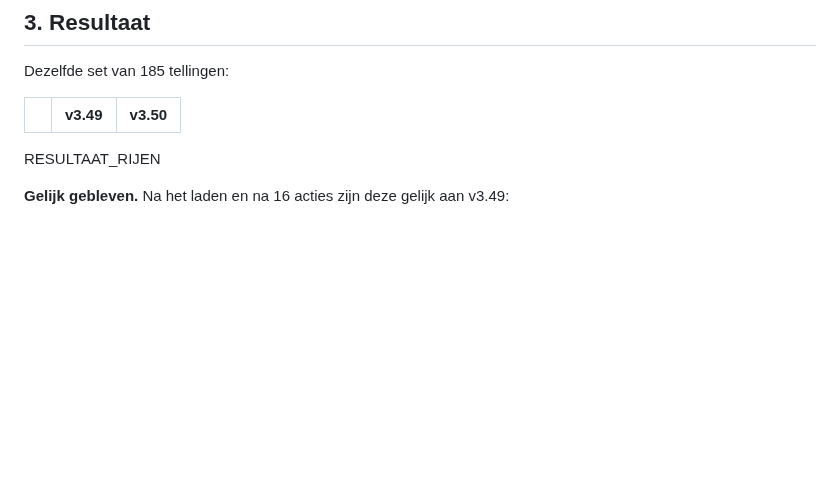
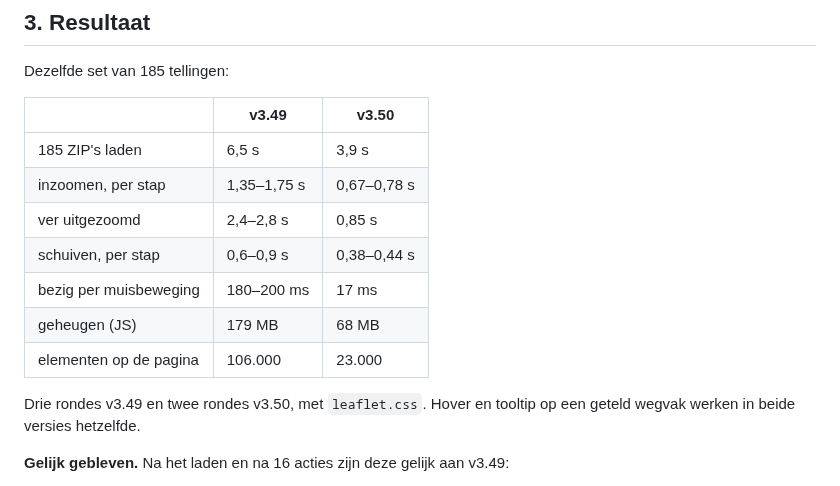
Before and after one commit to jeroenrijsdijk/TelSuite, a Markdown page: docs/overdracht/overdracht_v3_50.md, the part around the change. Drawn GitHub-style; blank space fills up the shorter version.

Commit message:
v3.50 (werk): de cijfers van de meting
Co-Authored-By: Claude Opus 5.5 <noreply@anthropic.com>

```diff
--- a/docs/overdracht/overdracht_v3_50.md
+++ b/docs/overdracht/overdracht_v3_50.md
@@ -105,7 +105,16 @@ Dezelfde set van 185 tellingen:
 
 | | v3.49 | v3.50 |
 |---|---|---|
-RESULTAAT_RIJEN
+| 185 ZIP's laden | 6,5 s | 3,9 s |
+| inzoomen, per stap | 1,35–1,75 s | 0,67–0,78 s |
+| ver uitgezoomd | 2,4–2,8 s | 0,85 s |
+| schuiven, per stap | 0,6–0,9 s | 0,38–0,44 s |
+| bezig per muisbeweging | 180–200 ms | 17 ms |
+| geheugen (JS) | 179 MB | 68 MB |
+| elementen op de pagina | 106.000 | 23.000 |
+
+Drie rondes v3.49 en twee rondes v3.50, met `leaflet.css`. Hover en tooltip op
+een geteld wegvak werken in beide versies hetzelfde.
 
 **Gelijk gebleven.** Na het laden en na 16 acties zijn deze gelijk aan v3.49:
 
```
Also changed, not shown: docs/OVERDRACHT_STAND_VAN_ZAKEN.md (+1 -1 lines).
